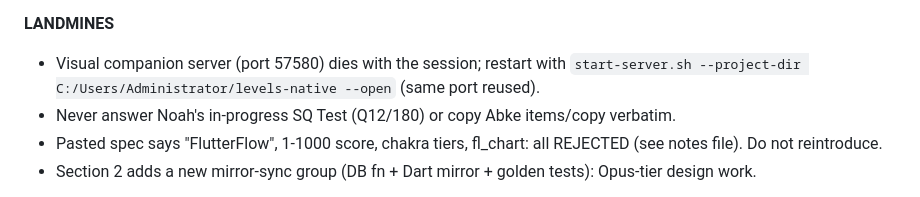
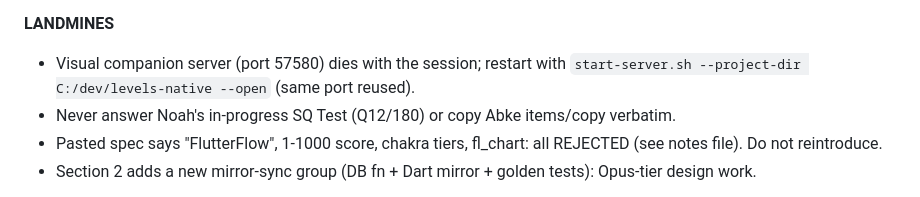
Before and after one commit to dynastyfinest23-alt/levels-native, a Markdown page: .claude/handoff.md, the part around the change. Rendered like a GitHub page.

```diff
--- a/.claude/handoff.md
+++ b/.claude/handoff.md
@@ -56,7 +56,7 @@ No action needed. All verification gates pass. When the next session resumes wor
 3. Commit notes + add `.superpowers/` to `.gitignore` (not yet ignored).
 
 **LANDMINES**
-- Visual companion server (port 57580) dies with the session; restart with `start-server.sh --project-dir C:/Users/Administrator/levels-native --open` (same port reused).
+- Visual companion server (port 57580) dies with the session; restart with `start-server.sh --project-dir C:/dev/levels-native --open` (same port reused).
 - Never answer Noah's in-progress SQ Test (Q12/180) or copy Abke items/copy verbatim.
 - Pasted spec says "FlutterFlow", 1-1000 score, chakra tiers, fl_chart: all REJECTED (see notes file). Do not reintroduce.
 - Section 2 adds a new mirror-sync group (DB fn + Dart mirror + golden tests): Opus-tier design work.
```
Also changed, not shown: CLAUDE.md (+2 -0 lines), docs/dodson-2e-extraction-prompt.md (+1 -1 lines).
